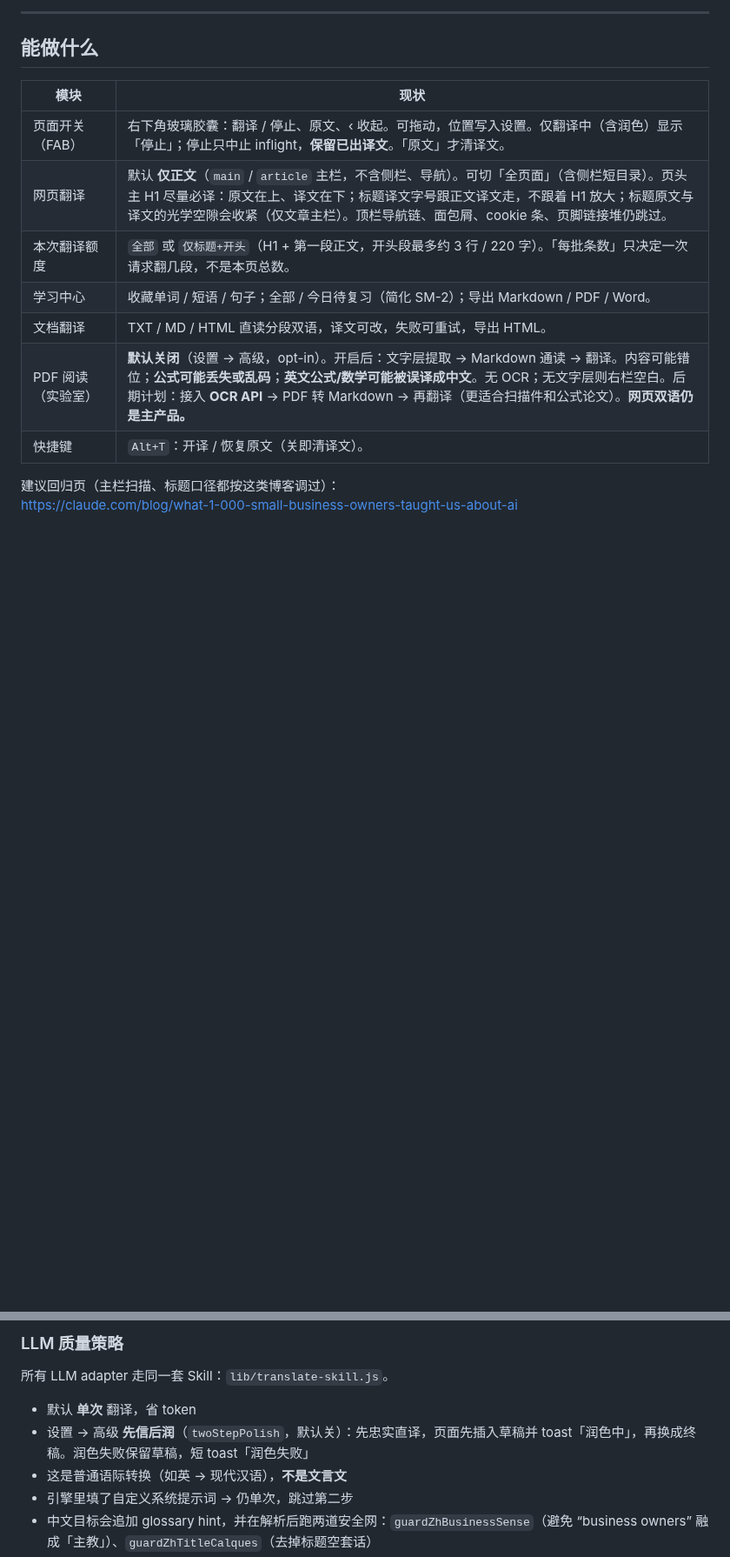
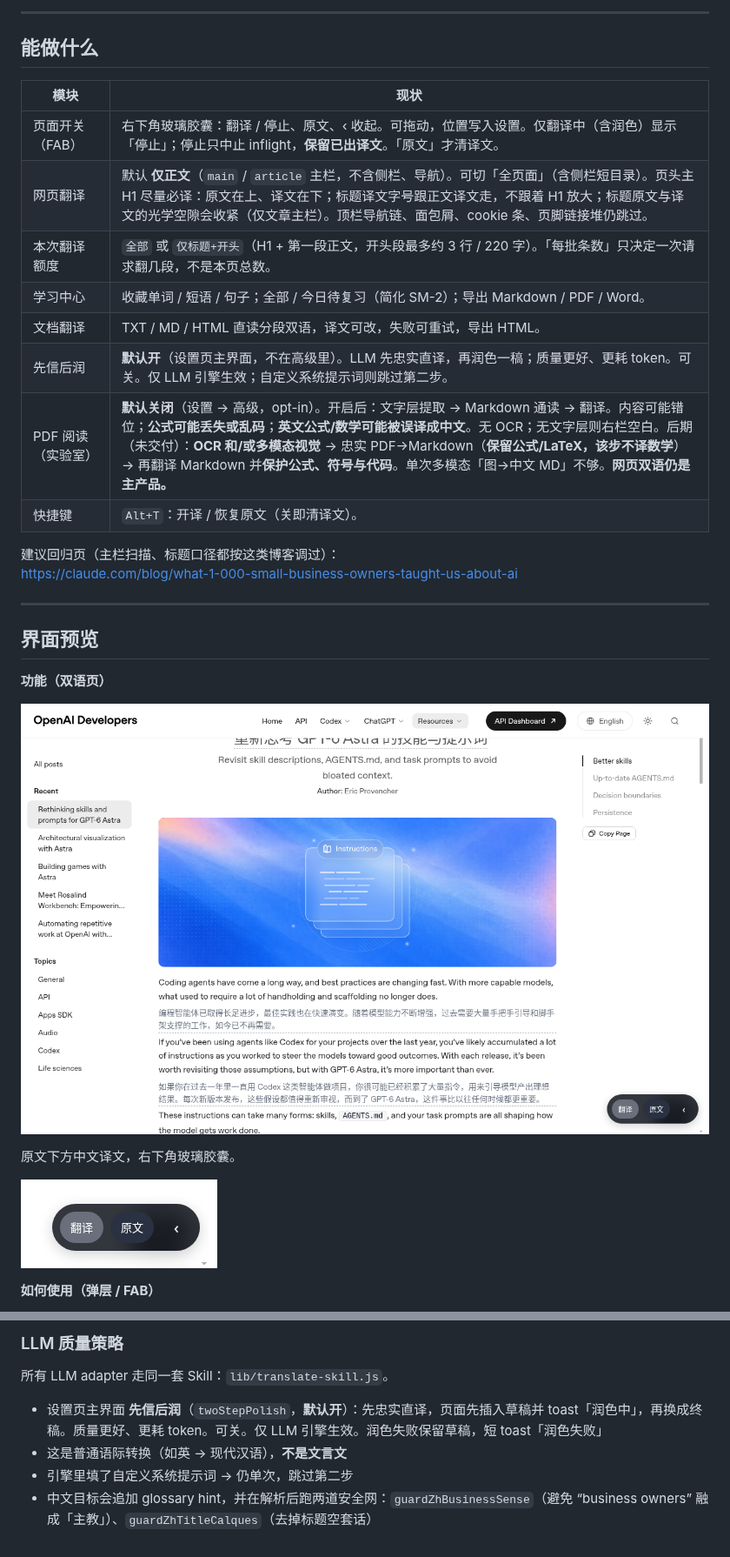
Before and after one commit to wisdom-km/open-immerse, a Markdown page: README.md, 2 parts joined by grey strips. Shown at 87% size. Drawn GitHub-style; pictures changed too: docs/screenshots/01-bilingual-page.png (added), docs/screenshots/02-fab.png (added); blank space fills up the shorter version.

```diff
--- a/README.md
+++ b/README.md
@@ -21,8 +21,24 @@
 | 本次翻译额度 | `全部` 或 `仅标题+开头`（H1 + 第一段正文，开头段最多约 3 行 / 220 字）。「每批条数」只决定一次请求翻几段，不是本页总数。 |
 | 学习中心 | 收藏单词 / 短语 / 句子；全部 / 今日待复习（简化 SM-2）；导出 Markdown / PDF / Word。 |
 | 文档翻译 | TXT / MD / HTML 直读分段双语，译文可改，失败可重试，导出 HTML。 |
-| PDF 阅读（实验室） | **默认关闭**（设置 → 高级，opt-in）。开启后：文字层提取 → Markdown 通读 → 翻译。内容可能错位；**公式可能丢失或乱码**；**英文公式/数学可能被误译成中文**。无 OCR；无文字层则右栏空白。后期计划：接入 **OCR API** → PDF 转 Markdown → 再翻译（更适合扫描件和公式论文）。**网页双语仍是主产品。** |
+| 先信后润 | **默认开**（设置页主界面，不在高级里）。LLM 先忠实直译，再润色一稿；质量更好、更耗 token。可关。仅 LLM 引擎生效；自定义系统提示词则跳过第二步。 |
+| PDF 阅读（实验室） | **默认关闭**（设置 → 高级，opt-in）。开启后：文字层提取 → Markdown 通读 → 翻译。内容可能错位；**公式可能丢失或乱码**；**英文公式/数学可能被误译成中文**。无 OCR；无文字层则右栏空白。后期（未交付）：**OCR 和/或多模态视觉** → 忠实 PDF→Markdown（**保留公式/LaTeX，该步不译数学**）→ 再翻译 Markdown 并**保护公式、符号与代码**。单次多模态「图→中文 MD」不够。**网页双语仍是主产品。** |
 | 快捷键 | `Alt+T`：开译 / 恢复原文（关即清译文）。 |
 
 建议回归页（主栏扫描、标题口径都按这类博客调过）：
 https://claude.com/blog/what-1-000-small-business-owners-taught-us-about-ai
+
+---
+
+## 界面预览
+
+**功能（双语页）**
+
+![网页双语与右下角 FAB](docs/screenshots/01-bilingual-page.png)
+
+原文下方中文译文，右下角玻璃胶囊。
+
+![FAB 胶囊](docs/screenshots/02-fab.png)
+
+**如何使用（弹层 / FAB）**
+
@@ -146,8 +179,7 @@ git clone https://github.com/wisdom-km/open-immerse.git
 
 所有 LLM adapter 走同一套 Skill：`lib/translate-skill.js`。
 
-- 默认 **单次** 翻译，省 token
-- 设置 → 高级 **先信后润**（`twoStepPolish`，默认关）：先忠实直译，页面先插入草稿并 toast「润色中」，再换成终稿。润色失败保留草稿，短 toast「润色失败」
+- 设置页主界面 **先信后润**（`twoStepPolish`，**默认开**）：先忠实直译，页面先插入草稿并 toast「润色中」，再换成终稿。质量更好、更耗 token。可关。仅 LLM 引擎生效。润色失败保留草稿，短 toast「润色失败」
 - 这是普通语际转换（如英 → 现代汉语），**不是文言文**
 - 引擎里填了自定义系统提示词 → 仍单次，跳过第二步
 - 中文目标会追加 glossary hint，并在解析后跑两道安全网：`guardZhBusinessSense`（避免 “business owners” 融成「主教」）、`guardZhTitleCalques`（去掉标题空套话）
```
Also changed, not shown: other parts of README.md (+21 -3 lines), CONTRIBUTING.md (+1 -1 lines), README.en.md (+39 -6 lines), docs/screenshots/03-options-engine.png (added), docs/screenshots/04-options-spacing.png (added), docs/screenshots/05-popup.png (added), docs/screenshots/06-pdf-readout.png (added), 8 other files.
